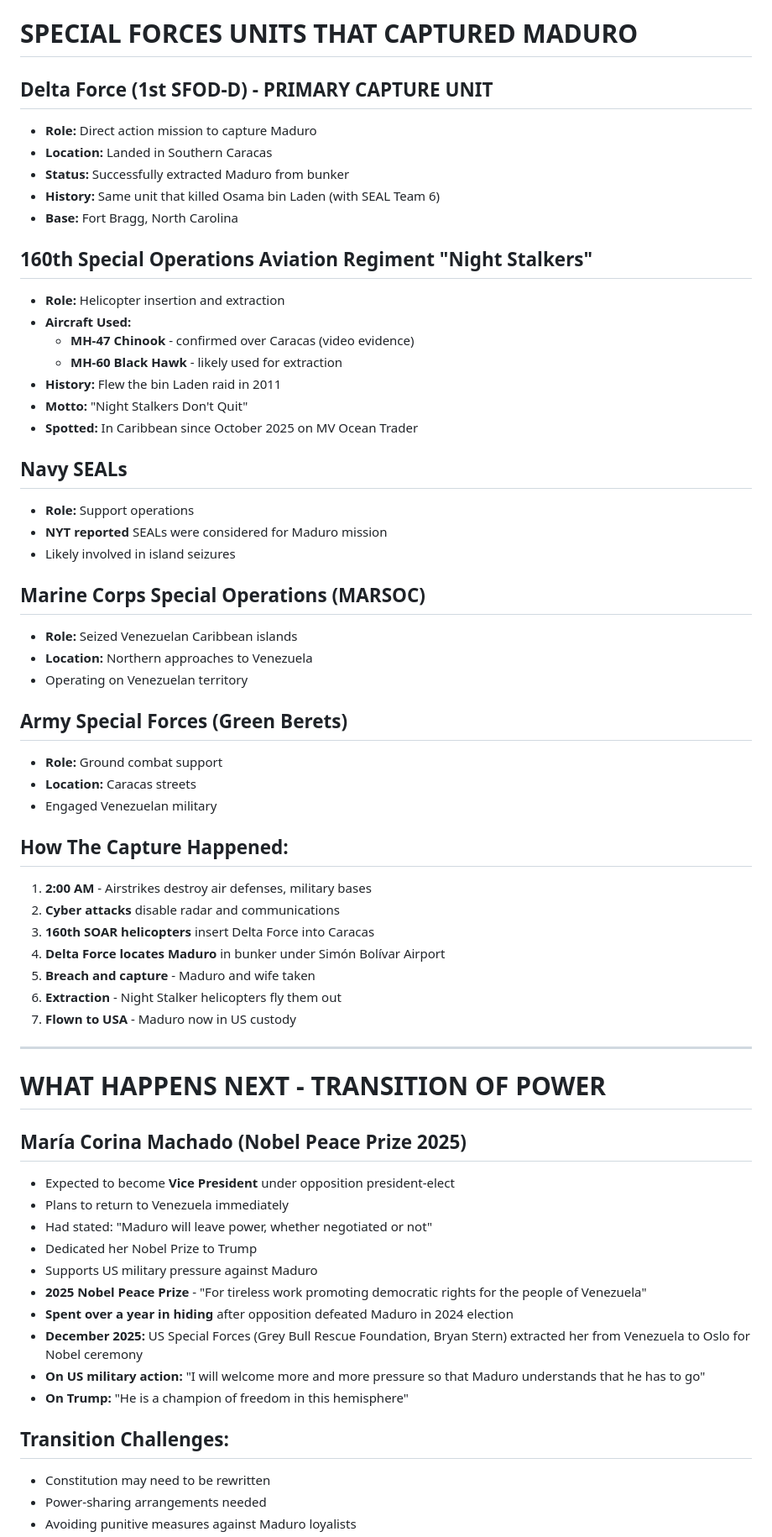
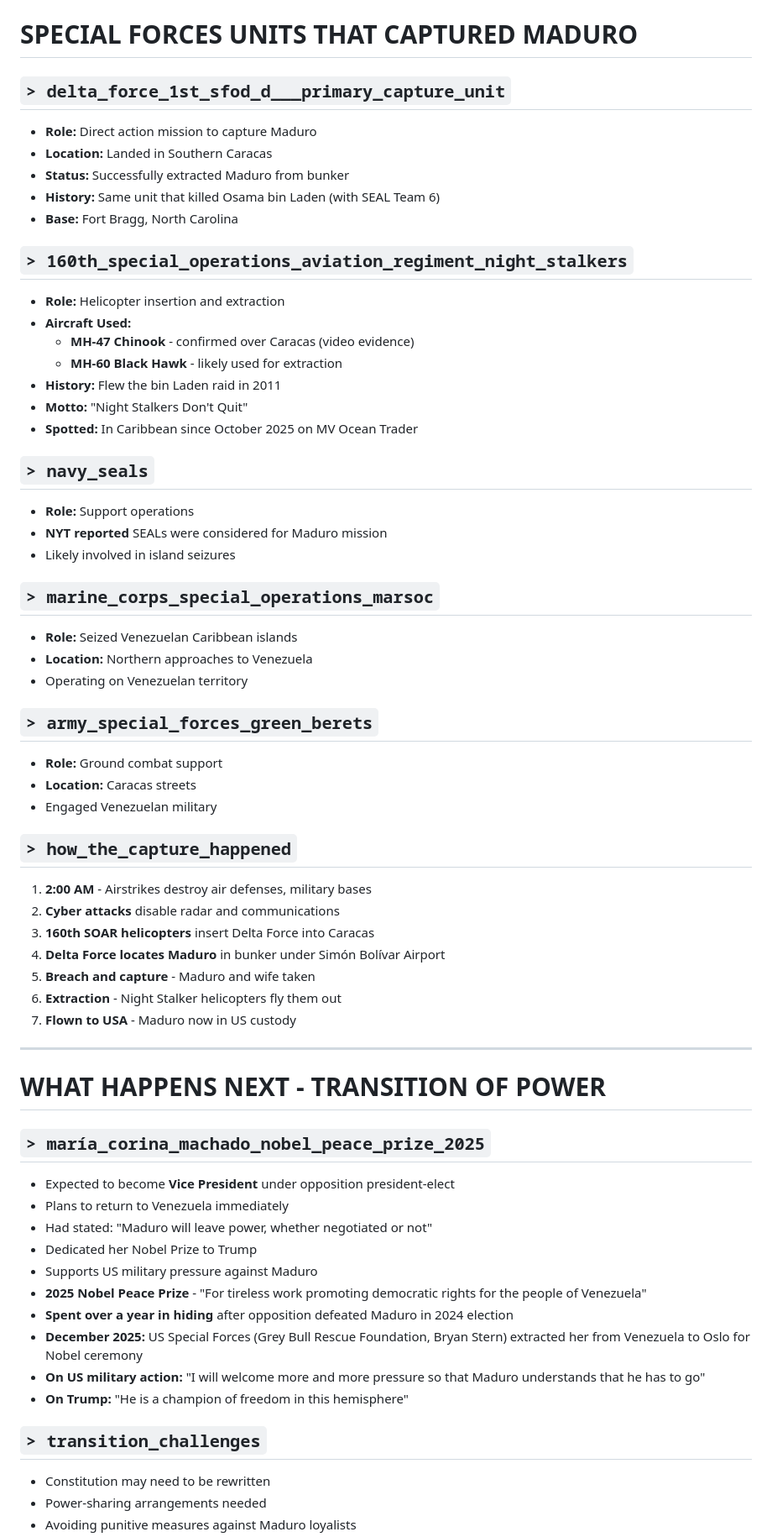
Before and after one commit to Ringmast4r/Venezuela, a Markdown page: README.md, the part around one of its changes. Shown at 84% size. GitHub-like rendering.

```diff
--- a/README.md
+++ b/README.md
@@ -49,14 +71,16 @@ President Donald Trump announced that Venezuelan President **Nicolás Maduro and
 
 # SPECIAL FORCES UNITS THAT CAPTURED MADURO
 
-## Delta Force (1st SFOD-D) - PRIMARY CAPTURE UNIT
+<a id="delta-force-1st-sfod-d---primary-capture-unit"></a>
+## `> delta_force_1st_sfod_d___primary_capture_unit`
 - **Role:** Direct action mission to capture Maduro
 - **Location:** Landed in Southern Caracas
 - **Status:** Successfully extracted Maduro from bunker
 - **History:** Same unit that killed Osama bin Laden (with SEAL Team 6)
 - **Base:** Fort Bragg, North Carolina
 
-## 160th Special Operations Aviation Regiment "Night Stalkers"
+<a id="160th-special-operations-aviation-regiment-night-stalkers"></a>
+## `> 160th_special_operations_aviation_regiment_night_stalkers`
 - **Role:** Helicopter insertion and extraction
 - **Aircraft Used:**
   - **MH-47 Chinook** - confirmed over Caracas (video evidence)
@@ -65,22 +89,26 @@ President Donald Trump announced that Venezuelan President **Nicolás Maduro and
 - **Motto:** "Night Stalkers Don't Quit"
 - **Spotted:** In Caribbean since October 2025 on MV Ocean Trader
 
-## Navy SEALs
+<a id="navy-seals"></a>
+## `> navy_seals`
 - **Role:** Support operations
 - **NYT reported** SEALs were considered for Maduro mission
 - Likely involved in island seizures
 
-## Marine Corps Special Operations (MARSOC)
+<a id="marine-corps-special-operations-marsoc"></a>
+## `> marine_corps_special_operations_marsoc`
 - **Role:** Seized Venezuelan Caribbean islands
 - **Location:** Northern approaches to Venezuela
 - Operating on Venezuelan territory
 
-## Army Special Forces (Green Berets)
+<a id="army-special-forces-green-berets"></a>
+## `> army_special_forces_green_berets`
 - **Role:** Ground combat support
 - **Location:** Caracas streets
 - Engaged Venezuelan military
 
-## How The Capture Happened:
+<a id="how-the-capture-happened"></a>
+## `> how_the_capture_happened`
 1. **2:00 AM** - Airstrikes destroy air defenses, military bases
 2. **Cyber attacks** disable radar and communications
 3. **160th SOAR helicopters** insert Delta Force into Caracas
@@ -93,7 +121,8 @@ President Donald Trump announced that Venezuelan President **Nicolás Maduro and
 
 # WHAT HAPPENS NEXT - TRANSITION OF POWER
 
-## María Corina Machado (Nobel Peace Prize 2025)
+<a id="maría-corina-machado-nobel-peace-prize-2025"></a>
+## `> maría_corina_machado_nobel_peace_prize_2025`
 - Expected to become **Vice President** under opposition president-elect
 - Plans to return to Venezuela immediately
 - Had stated: "Maduro will leave power, whether negotiated or not"
@@ -105,7 +134,8 @@ President Donald Trump announced that Venezuelan President **Nicolás Maduro and
 - **On US military action:** "I will welcome more and more pressure so that Maduro understands that he has to go"
 - **On Trump:** "He is a champion of freedom in this hemisphere"
 
-## Transition Challenges:
+<a id="transition-challenges"></a>
+## `> transition_challenges`
 - Constitution may need to be rewritten
 - Power-sharing arrangements needed
 - Avoiding punitive measures against Maduro loyalists
```
Also changed, not shown: other parts of README.md (+132 -55 lines).
